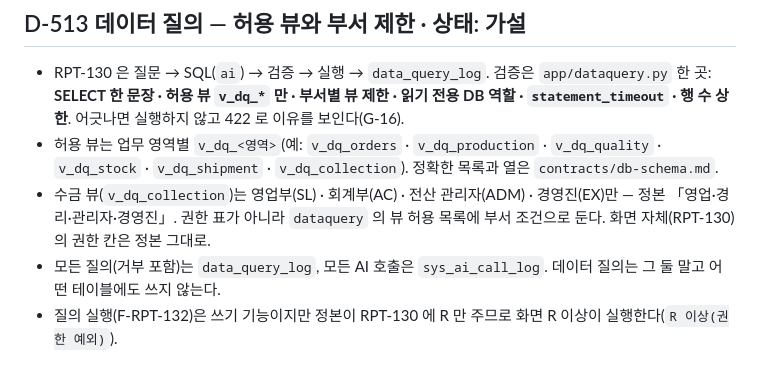
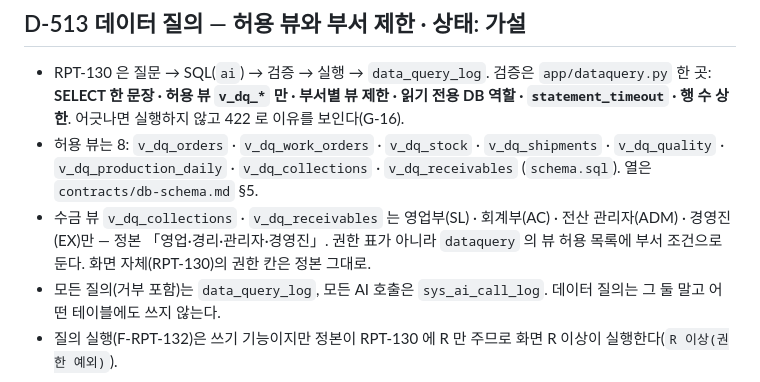
Before and after one commit to superpjh-stack/LcomFine_MES, a Markdown page: decisions.md, the part around the change. Rendered like a GitHub page.

```diff
--- a/decisions.md
+++ b/decisions.md
@@ -146,8 +146,8 @@
 
 ## D-513 데이터 질의 — 허용 뷰와 부서 제한 · 상태: 가설
 - RPT-130 은 질문 → SQL(`ai`) → 검증 → 실행 → `data_query_log`. 검증은 `app/dataquery.py` 한 곳: **SELECT 한 문장 · 허용 뷰 `v_dq_*` 만 · 부서별 뷰 제한 · 읽기 전용 DB 역할 · `statement_timeout` · 행 수 상한**. 어긋나면 실행하지 않고 422 로 이유를 보인다(G-16).
-- 허용 뷰는 업무 영역별 `v_dq_<영역>`(예: `v_dq_orders` · `v_dq_production` · `v_dq_quality` · `v_dq_stock` · `v_dq_shipment` · `v_dq_collection`). 정확한 목록과 열은 `contracts/db-schema.md`.
-- 수금 뷰(`v_dq_collection`)는 영업부(SL) · 회계부(AC) · 전산 관리자(ADM) · 경영진(EX)만 — 정본 「영업·경리·관리자·경영진」. 권한 표가 아니라 `dataquery` 의 뷰 허용 목록에 부서 조건으로 둔다. 화면 자체(RPT-130)의 권한 칸은 정본 그대로.
+- 허용 뷰는 8: `v_dq_orders` · `v_dq_work_orders` · `v_dq_stock` · `v_dq_shipments` · `v_dq_quality` · `v_dq_production_daily` · `v_dq_collections` · `v_dq_receivables` (`schema.sql`). 열은 `contracts/db-schema.md` §5.
+- 수금 뷰 `v_dq_collections` · `v_dq_receivables` 는 영업부(SL) · 회계부(AC) · 전산 관리자(ADM) · 경영진(EX)만 — 정본 「영업·경리·관리자·경영진」. 권한 표가 아니라 `dataquery` 의 뷰 허용 목록에 부서 조건으로 둔다. 화면 자체(RPT-130)의 권한 칸은 정본 그대로.
 - 모든 질의(거부 포함)는 `data_query_log`, 모든 AI 호출은 `sys_ai_call_log`. 데이터 질의는 그 둘 말고 어떤 테이블에도 쓰지 않는다.
 - 질의 실행(F-RPT-132)은 쓰기 기능이지만 정본이 RPT-130 에 R 만 주므로 화면 R 이상이 실행한다(`R 이상(권한 예외)`).
 
```
Also changed, not shown: contracts/db-schema.md (+2 -1 lines), contracts/function-list.md (+1 -1 lines).
